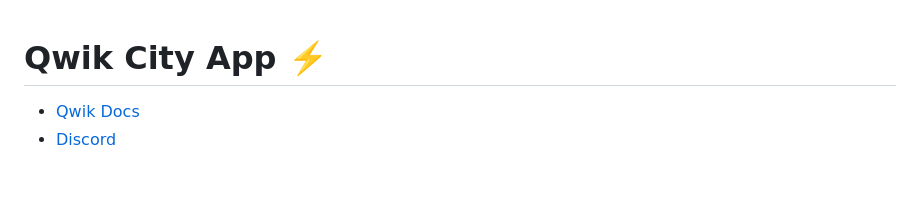
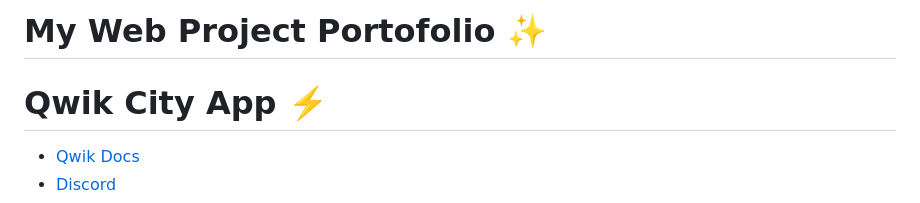
Before and after one commit to JunedSetiawan/web-porto, a Markdown page: README.md, the part around the change. Drawn GitHub-style; blank space fills up the shorter version.

```diff
--- a/README.md
+++ b/README.md
@@ -1,3 +1,5 @@
+# My Web Project Portofolio ✨
+
 # Qwik City App ⚡️
 
 - [Qwik Docs](https://qwik.builder.io/)
```
